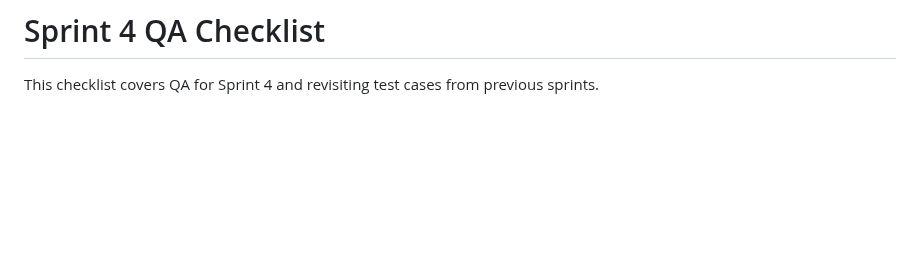
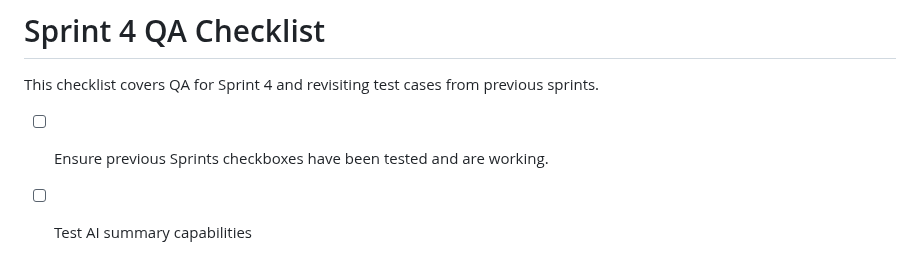
Before and after one commit to DanaeWnuk/Healthcare-Shift-Handoff-AI-Assist, a Markdown page: QASprintChecklist.md, the part around the change. Rendered like a GitHub page; blank space fills up the shorter version.

```diff
--- a/QASprintChecklist.md
+++ b/QASprintChecklist.md
@@ -69,3 +69,6 @@ This checklist covers QA for Sprint 2 and 3, focusing on backend security, audit
 # Sprint 4 QA Checklist
 
 This checklist covers QA for Sprint 4 and revisiting test cases from previous sprints.
+
+- [ ] Ensure previous Sprints checkboxes have been tested and are working.
+- [ ] Test AI summary capabilities
```
